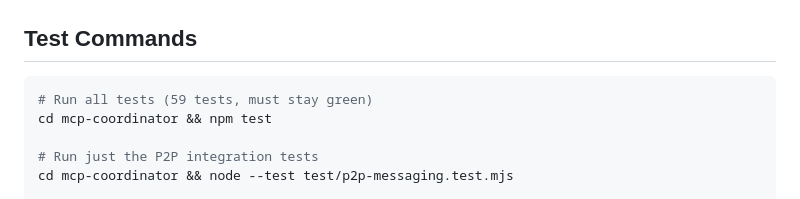
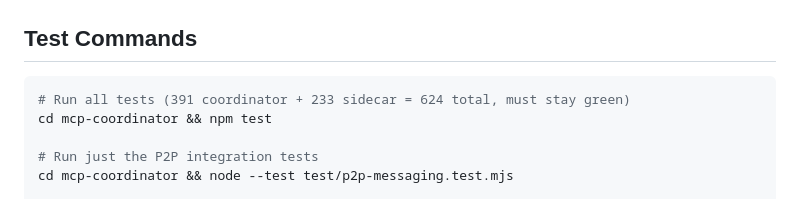
Before and after one commit to DrewDawson2027/claude-lead-system, a Markdown page: CLAUDE.md, the part around the change. Rendered like a GitHub page.

Commit message:
docs: update test count from 59 to 624 (391 coordinator + 233 sidecar)
Co-Authored-By: Claude Sonnet 4.6 <noreply@anthropic.com>

````diff
--- a/CLAUDE.md
+++ b/CLAUDE.md
@@ -101,7 +101,7 @@ Current evidence posture summary:
 ## Test Commands
 
 ```bash
-# Run all tests (59 tests, must stay green)
+# Run all tests (391 coordinator + 233 sidecar = 624 total, must stay green)
 cd mcp-coordinator && npm test
 
 # Run just the P2P integration tests
````
